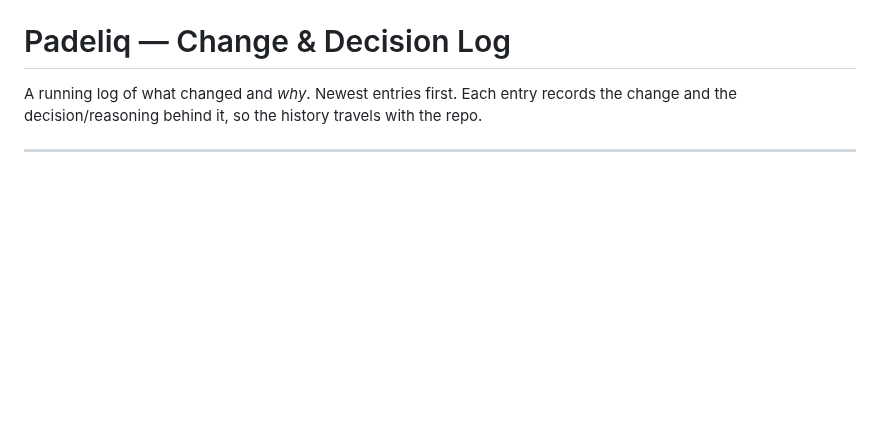
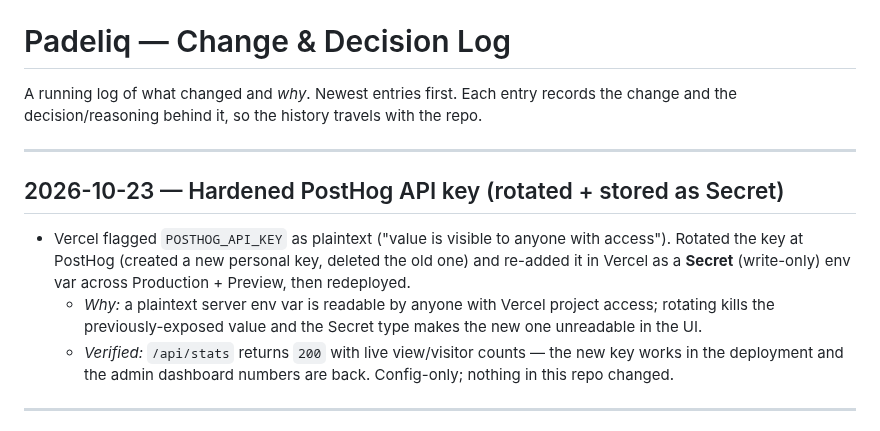
Before and after one commit to Klaricmuch/Padeliq, a Markdown page: CHANGELOG.md, the part around the change. Drawn GitHub-style; blank space fills up the shorter version.

Commit message:
docs(changelog): rotated PostHog key, stored as Vercel Secret
Co-Authored-By: Claude Opus 4.8 <noreply@anthropic.com>

```diff
--- a/CHANGELOG.md
+++ b/CHANGELOG.md
@@ -2,6 +2,18 @@
 
 A running log of what changed and *why*. Newest entries first. Each entry records
 the change and the decision/reasoning behind it, so the history travels with the repo.
+
+---
+
+## 2026-10-23 — Hardened PostHog API key (rotated + stored as Secret)
+
+- Vercel flagged `POSTHOG_API_KEY` as plaintext ("value is visible to anyone with access").
+  Rotated the key at PostHog (created a new personal key, deleted the old one) and re-added it in
+  Vercel as a **Secret** (write-only) env var across Production + Preview, then redeployed.
+  - *Why:* a plaintext server env var is readable by anyone with Vercel project access; rotating
+    kills the previously-exposed value and the Secret type makes the new one unreadable in the UI.
+  - *Verified:* `/api/stats` returns `200` with live view/visitor counts — the new key works in the
+    deployment and the admin dashboard numbers are back. Config-only; nothing in this repo changed.
 
 ---
 
```
